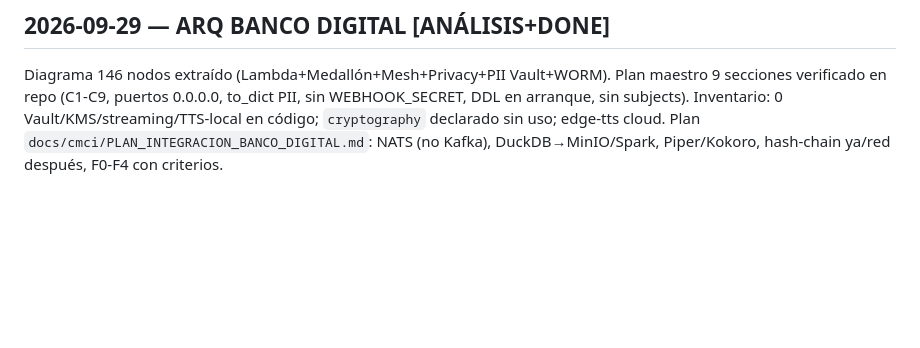
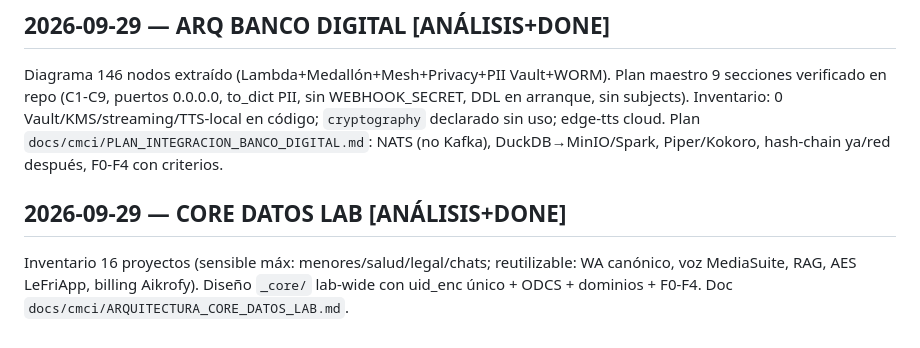
Before and after one commit to jonnathanypg/aigovcorex-site, a Markdown page: docs/cmci/log-development.md, the part around the change. GitHub-like rendering; blank space fills up the shorter version.

Commit message:
docs(core): arquitectura datos lab multi-proyecto + bitacora

```diff
--- a/docs/cmci/log-development.md
+++ b/docs/cmci/log-development.md
@@ -167,3 +167,6 @@ Carpeta `IMPLEMETACION-Y-MEJORAS/2_CENTRO-INFANTIL-DOCUMENTACION-EJEMPLOS/` + `c
 
 ## 2026-09-29 — ARQ BANCO DIGITAL [ANÁLISIS+DONE]
 Diagrama 146 nodos extraído (Lambda+Medallón+Mesh+Privacy+PII Vault+WORM). Plan maestro 9 secciones verificado en repo (C1-C9, puertos 0.0.0.0, to_dict PII, sin WEBHOOK_SECRET, DDL en arranque, sin subjects). Inventario: 0 Vault/KMS/streaming/TTS-local en código; `cryptography` declarado sin uso; edge-tts cloud. Plan `docs/cmci/PLAN_INTEGRACION_BANCO_DIGITAL.md`: NATS (no Kafka), DuckDB→MinIO/Spark, Piper/Kokoro, hash-chain ya/red después, F0-F4 con criterios.
+
+## 2026-09-29 — CORE DATOS LAB [ANÁLISIS+DONE]
+Inventario 16 proyectos (sensible máx: menores/salud/legal/chats; reutilizable: WA canónico, voz MediaSuite, RAG, AES LeFriApp, billing Aikrofy). Diseño `_core/` lab-wide con uid_enc único + ODCS + dominios + F0-F4. Doc `docs/cmci/ARQUITECTURA_CORE_DATOS_LAB.md`.
```
Also changed, not shown: docs/cmci/ARQUITECTURA_CORE_DATOS_LAB.md (added, +26 -0 lines).
